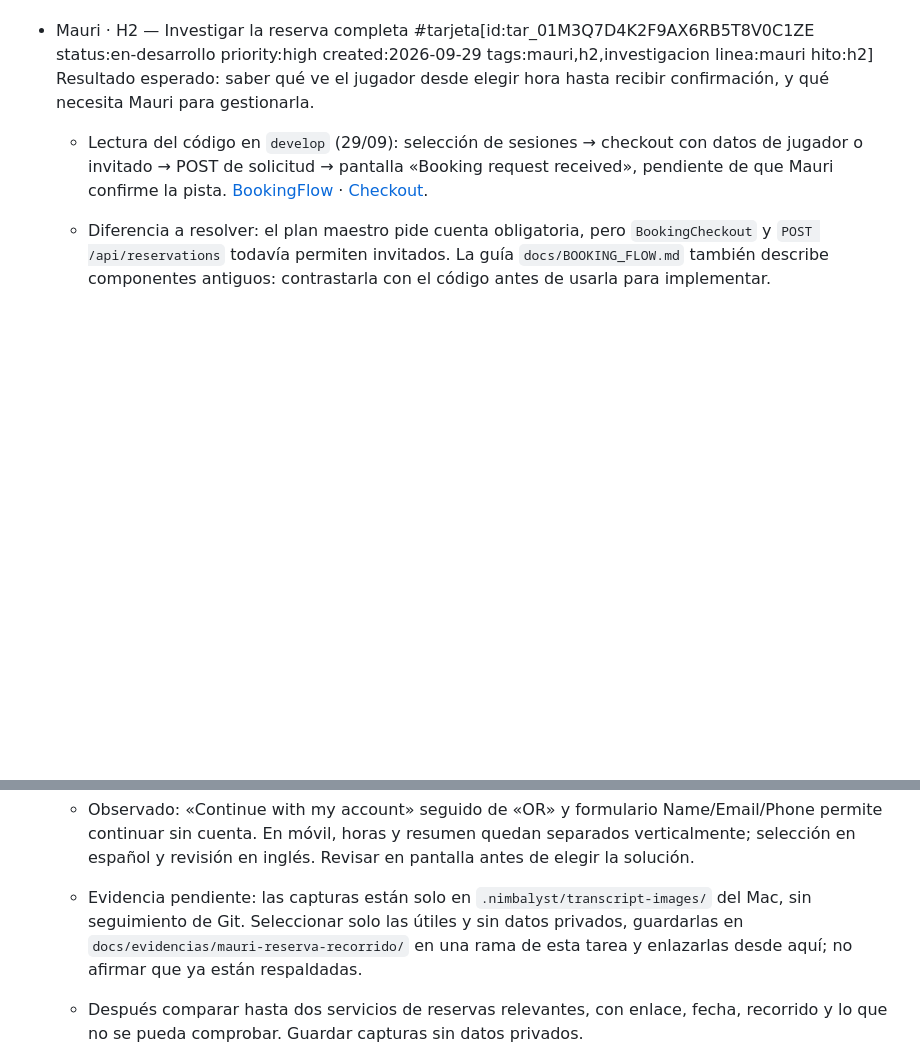
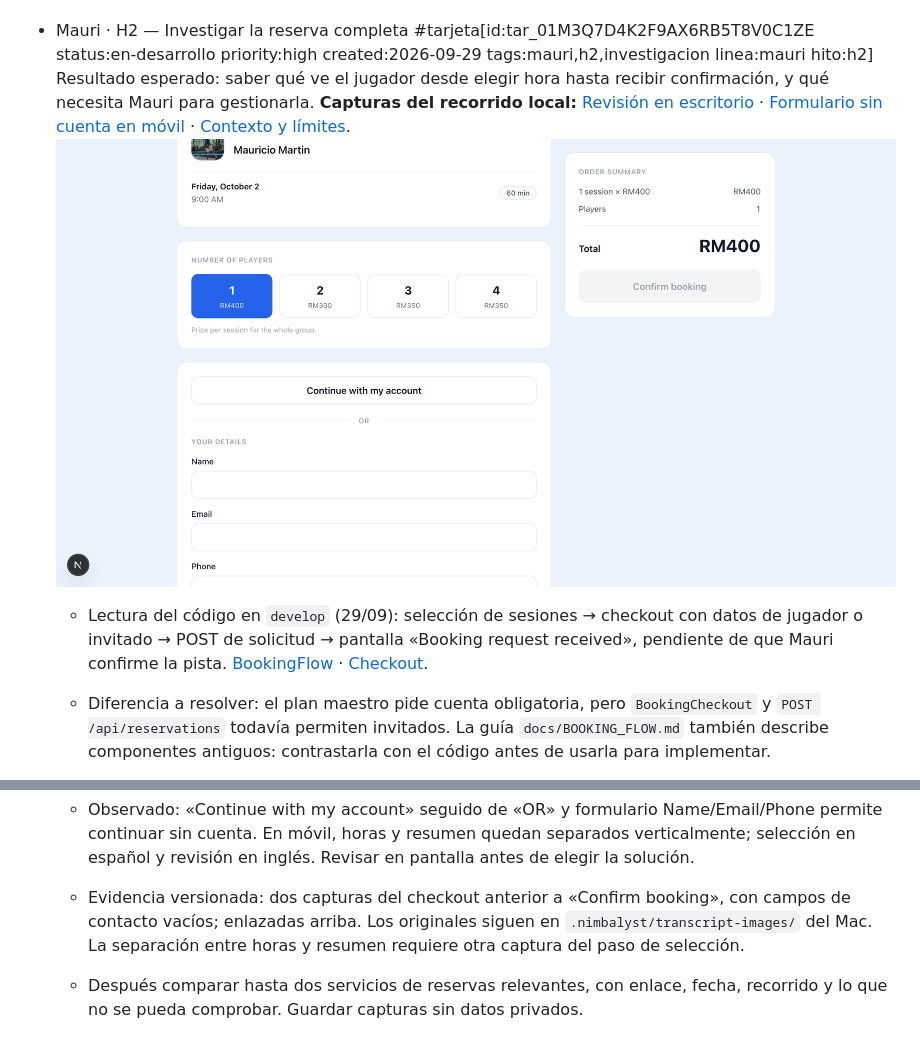
Before and after one commit to danielruizpadel-ux/trainer-booking-platform, a Markdown page: nimbalyst-local/tracker/tarjetas.md, 2 parts joined by grey strips. Rendered like a GitHub page; pictures changed too: docs/evidencias/mauri-reserva-recorrido/escritorio-revision.png (added); blank space fills up the shorter version.

Commit message:
docs: evidencias visuales del recorrido de Mauri
* docs: compartir evidencia visual de la reserva de Mauri

* docs: precisar qué demuestran las dos capturas

* docs: enlazar evidencia sin atribuirle otra pantalla

---------

Co-authored-by: Daniel <h4pvj2vnz2@privaterelay.appleid.com>

```diff
--- a/nimbalyst-local/tracker/tarjetas.md
+++ b/nimbalyst-local/tracker/tarjetas.md
@@ -11,12 +11,14 @@ Abre este archivo en Nimbalyst para ver las capturas y las decisiones de cada ca
 
 - Mauri · H2 — Investigar la reserva completa #tarjeta[id:tar_01M3Q7D4K2F9AX6RB5T8V0C1ZE status:en-desarrollo priority:high created:2026-09-29 tags:mauri,h2,investigacion linea:mauri hito:h2]
   Resultado esperado: saber qué ve el jugador desde elegir hora hasta recibir confirmación, y qué necesita Mauri para gestionarla.
+  **Capturas del recorrido local:** [Revisión en escritorio](../../docs/evidencias/mauri-reserva-recorrido/escritorio-revision.png) · [Formulario sin cuenta en móvil](../../docs/evidencias/mauri-reserva-recorrido/movil-sin-cuenta.png) · [Contexto y límites](../../docs/evidencias/mauri-reserva-recorrido/RESUMEN.md).
+  ![Revisión de la reserva de Mauri en escritorio, antes de confirmar](../../docs/evidencias/mauri-reserva-recorrido/escritorio-revision.png)
   - Lectura del código en `develop` (29/09): selección de sesiones → checkout con datos de jugador o invitado → POST de solicitud → pantalla «Booking request received», pendiente de que Mauri confirme la pista. [BookingFlow](../../components/booking/BookingFlow.tsx) · [Checkout](../../components/booking/checkout/BookingCheckout.tsx).
   - Diferencia a resolver: el plan maestro pide cuenta obligatoria, pero `BookingCheckout` y `POST /api/reservations` todavía permiten invitados. La guía `docs/BOOKING_FLOW.md` también describe componentes antiguos: contrastarla con el código antes de usarla para implementar.
   - Referencias documentales consultadas el 29/09: [Calendly: página de confirmación](https://calendly.com/help/how-to-add-links-to-the-event-confirmation-page) y [Acuity: página de confirmación y gestión](https://help.acuityscheduling.com/hc/en-us/articles/16676898629133-Customize-the-confirmation-page). Son documentación oficial, no recorridos de reserva probados; falta hacer la comparación visual.
   - Prueba local reportada el 29/09: copia limpia de `develop` en `195267c`, servidor `localhost:3001/mauri` de esa versión, escritorio y móvil. Se llegó a «Review your booking»; no se pulsó «Confirm booking», no se creó reserva ni hubo cobro. Duración → día/hora → resumen → continuar → entrenador, fecha, jugadores, precio y contacto.
   - Observado: «Continue with my account» seguido de «OR» y formulario Name/Email/Phone permite continuar sin cuenta. En móvil, horas y resumen quedan separados verticalmente; selección en español y revisión en inglés. Revisar en pantalla antes de elegir la solución.
-  - Evidencia pendiente: las capturas están solo en `.nimbalyst/transcript-images/` del Mac, sin seguimiento de Git. Seleccionar solo las útiles y sin datos privados, guardarlas en `docs/evidencias/mauri-reserva-recorrido/` en una rama de esta tarea y enlazarlas desde aquí; no afirmar que ya están respaldadas.
+  - Evidencia versionada: dos capturas del checkout anterior a «Confirm booking», con campos de contacto vacíos; enlazadas arriba. Los originales siguen en `.nimbalyst/transcript-images/` del Mac. La separación entre horas y resumen requiere otra captura del paso de selección.
 
   - Después comparar hasta dos servicios de reservas relevantes, con enlace, fecha, recorrido y lo que no se pueda comprobar. Guardar capturas sin datos privados.
   - Enseñar a Dani un esquema breve de antes/después y una propuesta. Las reglas de cobro, cancelación y confirmación pasan a «Por decidir» antes de programarlas.
```
Also changed, not shown: docs/evidencias/mauri-reserva-recorrido/movil-sin-cuenta.png (added), 1 other file.
